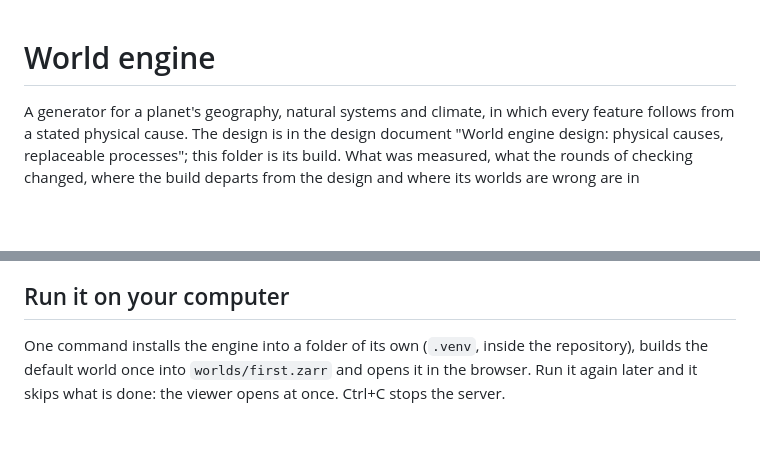
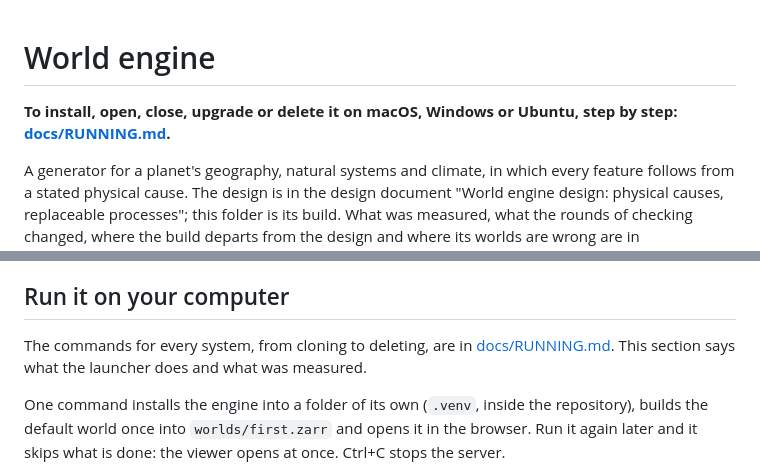
Before and after one commit to minulo/world-engine, a Markdown page: README.md, 2 parts joined by grey strips. Rendered like a GitHub page; blank space fills up the shorter version.

```diff
--- a/README.md
+++ b/README.md
@@ -1,4 +1,6 @@
 # World engine
+
+**To install, open, close, upgrade or delete it on macOS, Windows or Ubuntu, step by step: [docs/RUNNING.md](docs/RUNNING.md).**
 
 A generator for a planet's geography, natural systems and climate, in which every feature follows
 from a stated physical cause. The design is in the design document "World engine design: physical
@@ -19,6 +21,8 @@ section 13 first: the northern continents of the Earth twin are still far too co
 standard build takes longer than its profile allows.
 
 ## Run it on your computer
+
+The commands for every system, from cloning to deleting, are in [docs/RUNNING.md](docs/RUNNING.md). This section says what the launcher does and what was measured.
 
 One command installs the engine into a folder of its own (`.venv`, inside the repository), builds the
 default world once into `worlds/first.zarr` and opens it in the browser. Run it again later and it skips
```
Also changed, not shown: docs/RUNNING.md (added, +215 -0 lines).
